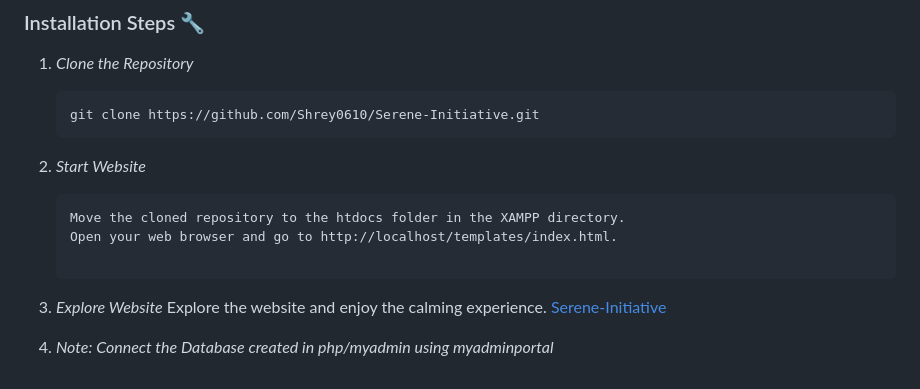
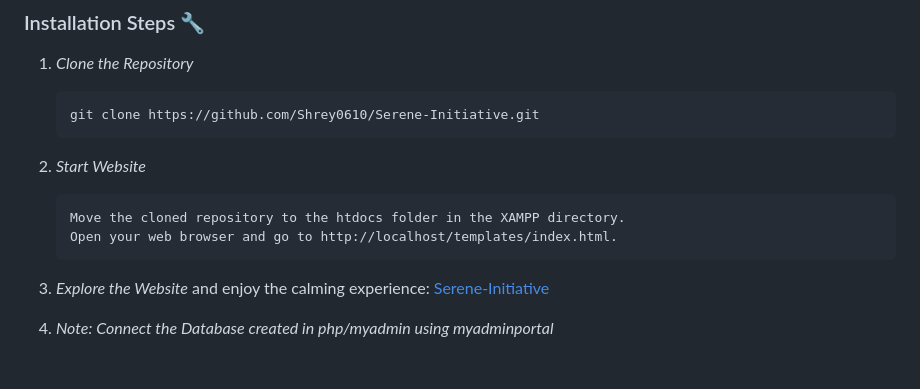
Before and after one commit to Shrey0610/Serene-Initiative, a Markdown page: README.md, the part around the change printed below. Rendered like a GitHub page.

````diff
--- a/README.md
+++ b/README.md
@@ -53,9 +53,9 @@ Follow these steps to set up and run Serene on your local machine.
     ```Open XAMPP and start the Apache server.
     Move the cloned repository to the htdocs folder in the XAMPP directory.
     Open your web browser and go to http://localhost/templates/index.html.
+    ```
 
-3. *Explore Website*
-    Explore the website and enjoy the calming experience.
+3. *Explore the Website* and enjoy the calming experience:
     [Serene-Initiative](https://serene-initiative.netlify.app/)
 
 4. *Note: Connect the Database created in php/myadmin using myadminportal*
````
Also changed, not shown: other parts of README.md (+3 -3 lines).
